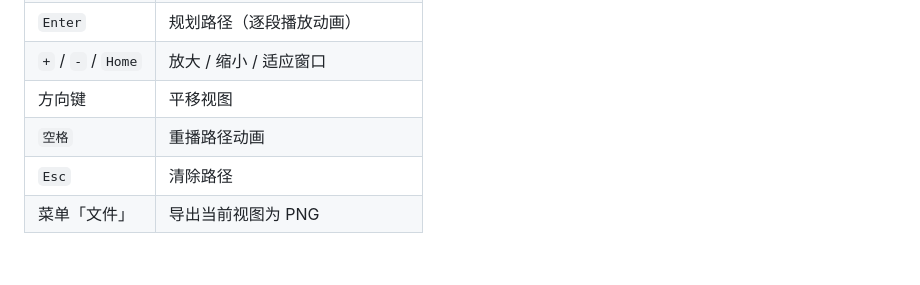
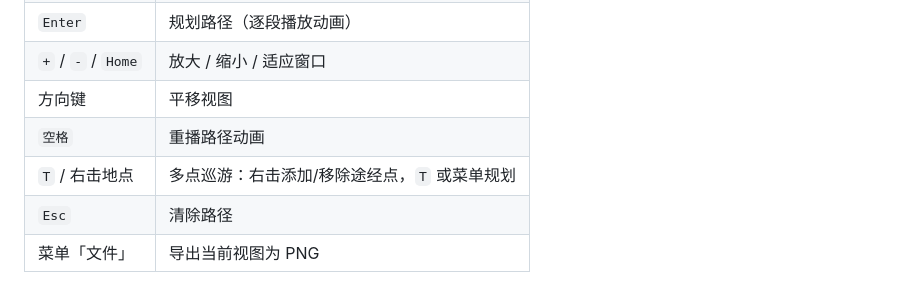
Before and after one commit to CR7Jialuo/UseOfTu, a Markdown page: README.md, the part around the change. Drawn GitHub-style; blank space fills up the shorter version.

Commit message:
feat(gui): 多点巡游（右击加途经点、编号标记、T 键规划）

```diff
--- a/README.md
+++ b/README.md
@@ -67,6 +67,7 @@ nav --data data/campus_real bench --nodes 100      # 算法基准
 | `+` / `-` / `Home` | 放大 / 缩小 / 适应窗口 |
 | 方向键 | 平移视图 |
 | `空格` | 重播路径动画 |
+| `T` / 右击地点 | 多点巡游：右击添加/移除途经点，`T` 或菜单规划 |
 | `Esc` | 清除路径 |
 | 菜单「文件」 | 导出当前视图为 PNG |
 
```
Also changed, not shown: docs/使用说明.md (+1 -0 lines), docs/diagrams/gui-tour.png (added), 4 other files.
